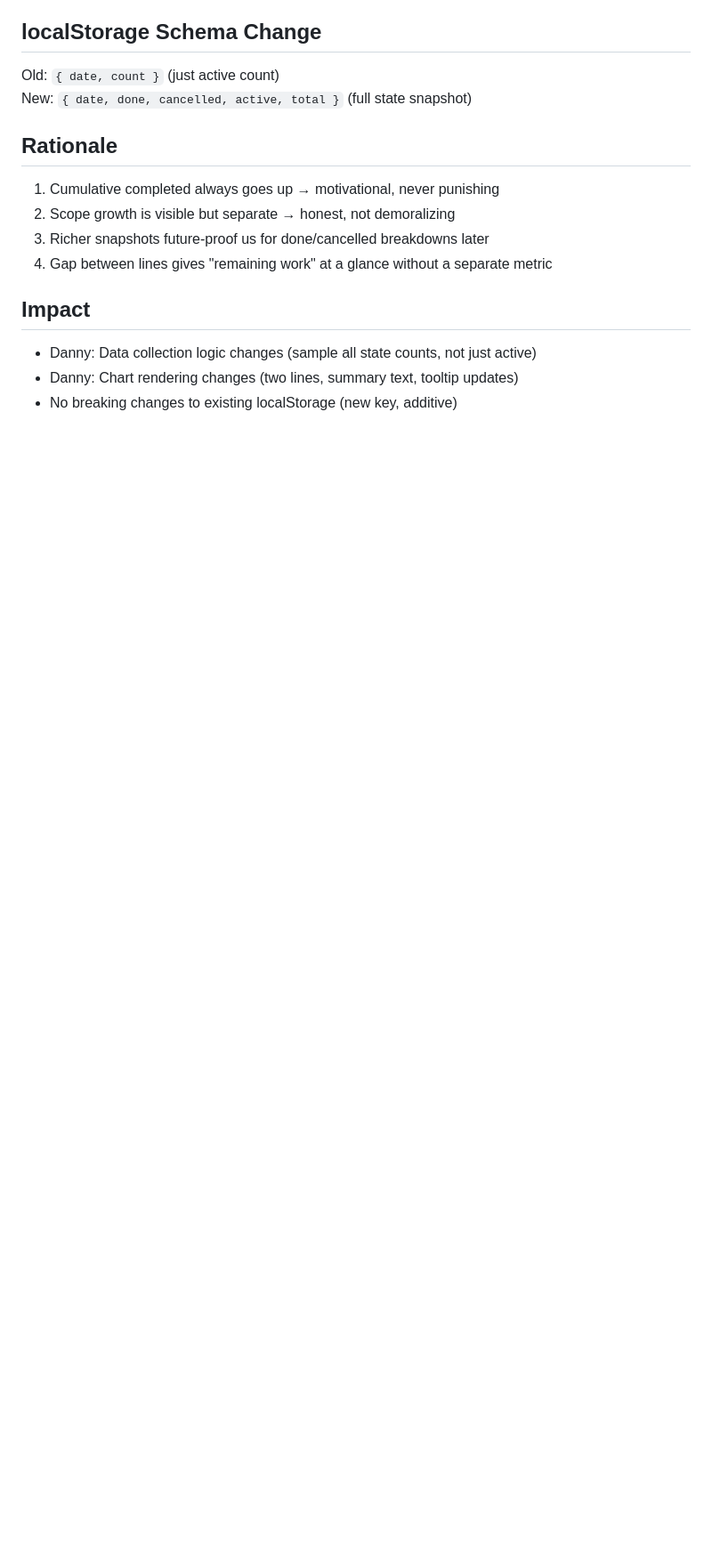
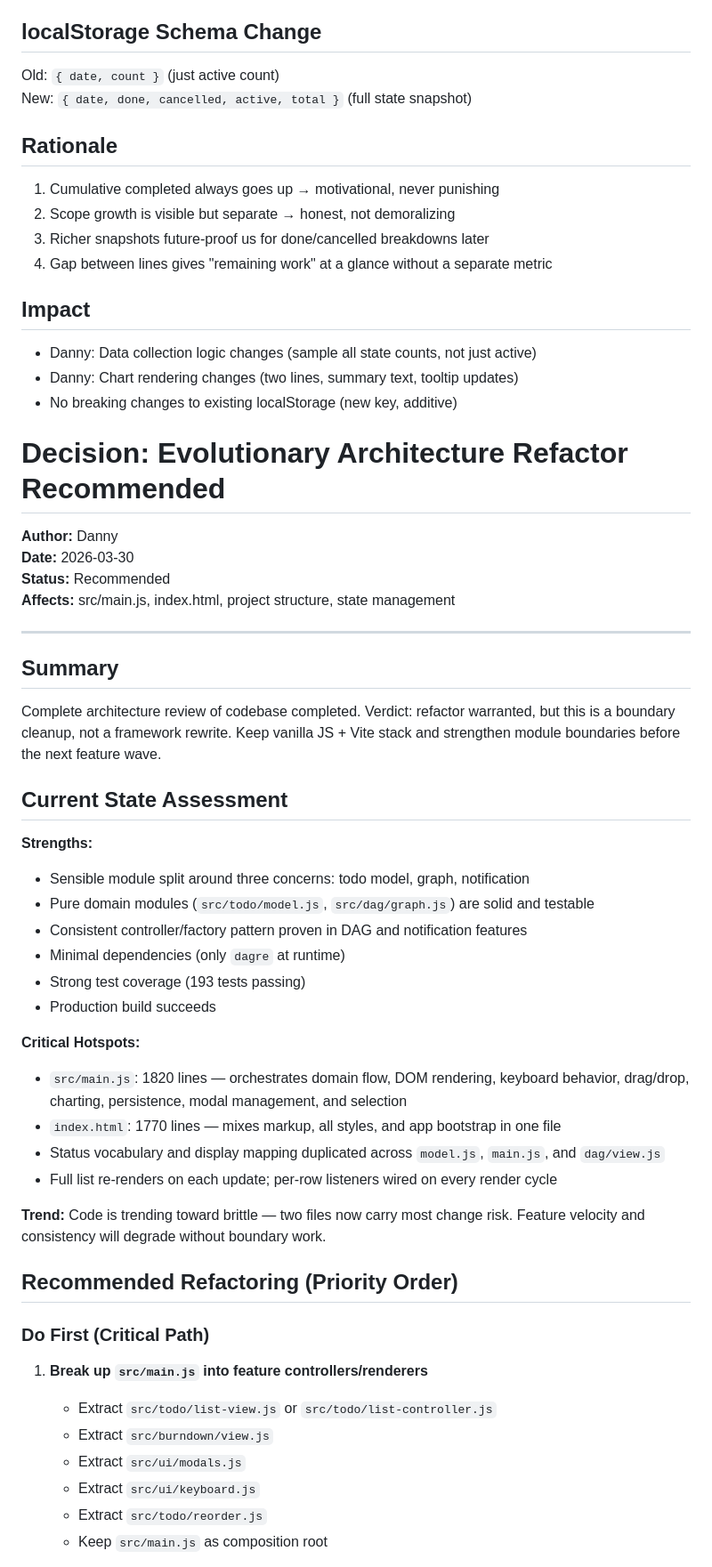
Before and after one commit to lygav/bumbledo, a Markdown page: .squad/decisions.md, the part around one of its changes. Shown at 89% size. GitHub-like rendering; blank space fills up the shorter version.

```diff
--- a/.squad/decisions.md
+++ b/.squad/decisions.md
@@ -1820,3 +1820,49 @@ New: `{ date, done, cancelled, active, total }` (full state snapshot)
 - Danny: Data collection logic changes (sample all state counts, not just active)
 - Danny: Chart rendering changes (two lines, summary text, tooltip updates)
 - No breaking changes to existing localStorage (new key, additive)
+
+
+
+# Decision: Evolutionary Architecture Refactor Recommended
+
+**Author:** Danny
+**Date:** 2026-03-30
+**Status:** Recommended
+**Affects:** src/main.js, index.html, project structure, state management
+
+---
+
+## Summary
+
+Complete architecture review of codebase completed. Verdict: refactor warranted, but this is a boundary cleanup, not a framework rewrite. Keep vanilla JS + Vite stack and strengthen module boundaries before the next feature wave.
+
+## Current State Assessment
+
+**Strengths:**
+- Sensible module split around three concerns: todo model, graph, notification
+- Pure domain modules (`src/todo/model.js`, `src/dag/graph.js`) are solid and testable
+- Consistent controller/factory pattern proven in DAG and notification features
+- Minimal dependencies (only `dagre` at runtime)
+- Strong test coverage (193 tests passing)
+- Production build succeeds
+
+**Critical Hotspots:**
+- `src/main.js`: 1820 lines — orchestrates domain flow, DOM rendering, keyboard behavior, drag/drop, charting, persistence, modal management, and selection
+- `index.html`: 1770 lines — mixes markup, all styles, and app bootstrap in one file
+- Status vocabulary and display mapping duplicated across `model.js`, `main.js`, and `dag/view.js`
+- Full list re-renders on each update; per-row listeners wired on every render cycle
+
+**Trend:**
+Code is trending toward brittle — two files now carry most change risk. Feature velocity and consistency will degrade without boundary work.
+
+## Recommended Refactoring (Priority Order)
+
+### Do First (Critical Path)
+1. **Break up `src/main.js` into feature controllers/renderers**
+   - Extract `src/todo/list-view.js` or `src/todo/list-controller.js`
+   - Extract `src/burndown/view.js`
+   - Extract `src/ui/modals.js`
+   - Extract `src/ui/keyboard.js`
+   - Extract `src/todo/reorder.js`
+   - Keep `src/main.js` as composition root
+
```
Also changed, not shown: other parts of .squad/decisions.md (+37 -0 lines).
